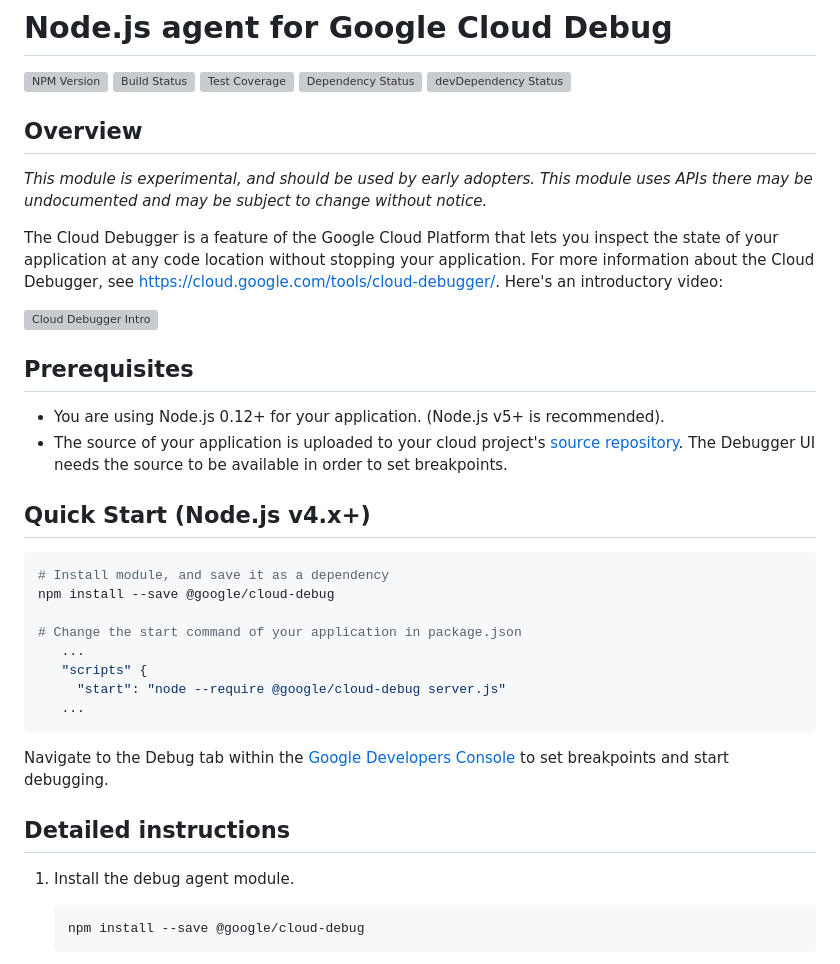
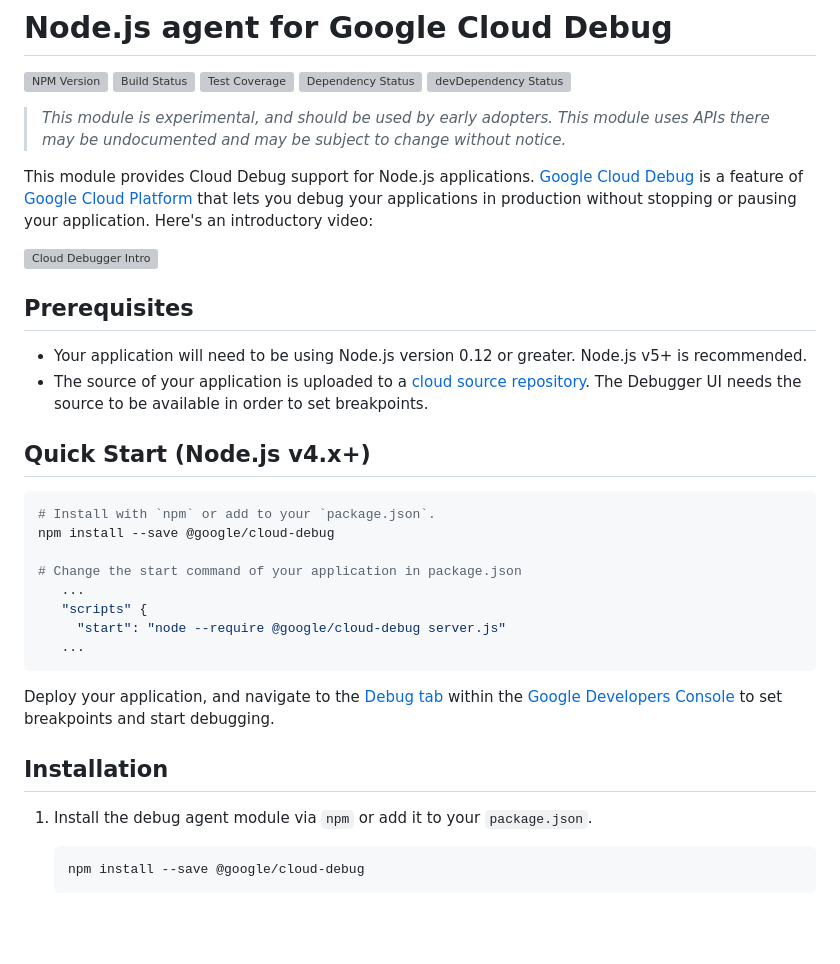
Before and after one commit to googleapis/cloud-debug-nodejs, a Markdown page: README.md, the part around the change printed below. GitHub-like rendering; blank space fills up the shorter version; grey boxes are pictures that could not be loaded.

````diff
--- a/README.md
+++ b/README.md
@@ -6,22 +6,19 @@
 [![Dependency Status][david-image]][david-url]
 [![devDependency Status][david-dev-image]][david-dev-url]
 
+> *This module is experimental, and should be used by early adopters. This module uses APIs there may be undocumented and may be subject to change without notice.*
 
-## Overview
-
-*This module is experimental, and should be used by early adopters. This module uses APIs there may be undocumented and may be subject to change without notice.*
-
-The Cloud Debugger is a feature of the Google Cloud Platform that lets you inspect the state of your application at any code location without stopping your application. For more information about the Cloud Debugger, see https://cloud.google.com/tools/cloud-debugger/. Here's an introductory video:
+This module provides Cloud Debug support for Node.js applications. [Google Cloud Debug](https://cloud.google.com/tools/cloud-debugger/) is a feature of [Google Cloud Platform](https://cloud.google.com/) that lets you debug your applications in production without stopping or pausing your application. Here's an introductory video:
 
 [![Cloud Debugger Intro](http://img.youtube.com/vi/tyHcK_kAOpw/0.jpg)](https://www.youtube.com/watch?v=tyHcK_kAOpw)
 
 ## Prerequisites
-* You are using Node.js 0.12+ for your application. (Node.js v5+ is recommended).
-* The source of your application is uploaded to your cloud project's [source repository](https://cloud.google.com/tools/cloud-repositories/docs/). The Debugger UI needs the source to be available in order to set breakpoints.
+* Your application will need to be using Node.js version 0.12 or greater. Node.js v5+ is recommended.
+* The source of your application is uploaded to a [cloud source repository](https://cloud.google.com/tools/cloud-repositories/docs/). The Debugger UI needs the source to be available in order to set breakpoints.
 
 ## Quick Start (Node.js v4.x+)
 ```shell
-# Install module, and save it as a dependency
+# Install with `npm` or add to your `package.json`.
 npm install --save @google/cloud-debug
 
 # Change the start command of your application in package.json
@@ -30,11 +27,11 @@ npm install --save @google/cloud-debug
      "start": "node --require @google/cloud-debug server.js"
    ...
 ```
-Navigate to the Debug tab within the [Google Developers Console][dev-console] to set breakpoints and start debugging.
+Deploy your application, and navigate to the [Debug tab][debug-tab] within the [Google Developers Console][dev-console] to set breakpoints and start debugging.
 
-## Detailed instructions
+## Installation
 
-1. Install the debug agent module.
+1. Install the debug agent module via `npm` or add it to your `package.json`.
 
    ```shell
    npm install --save @google/cloud-debug
````
Also changed, not shown: other parts of README.md (+39 -14 lines), doc/images/gce.png (added).
